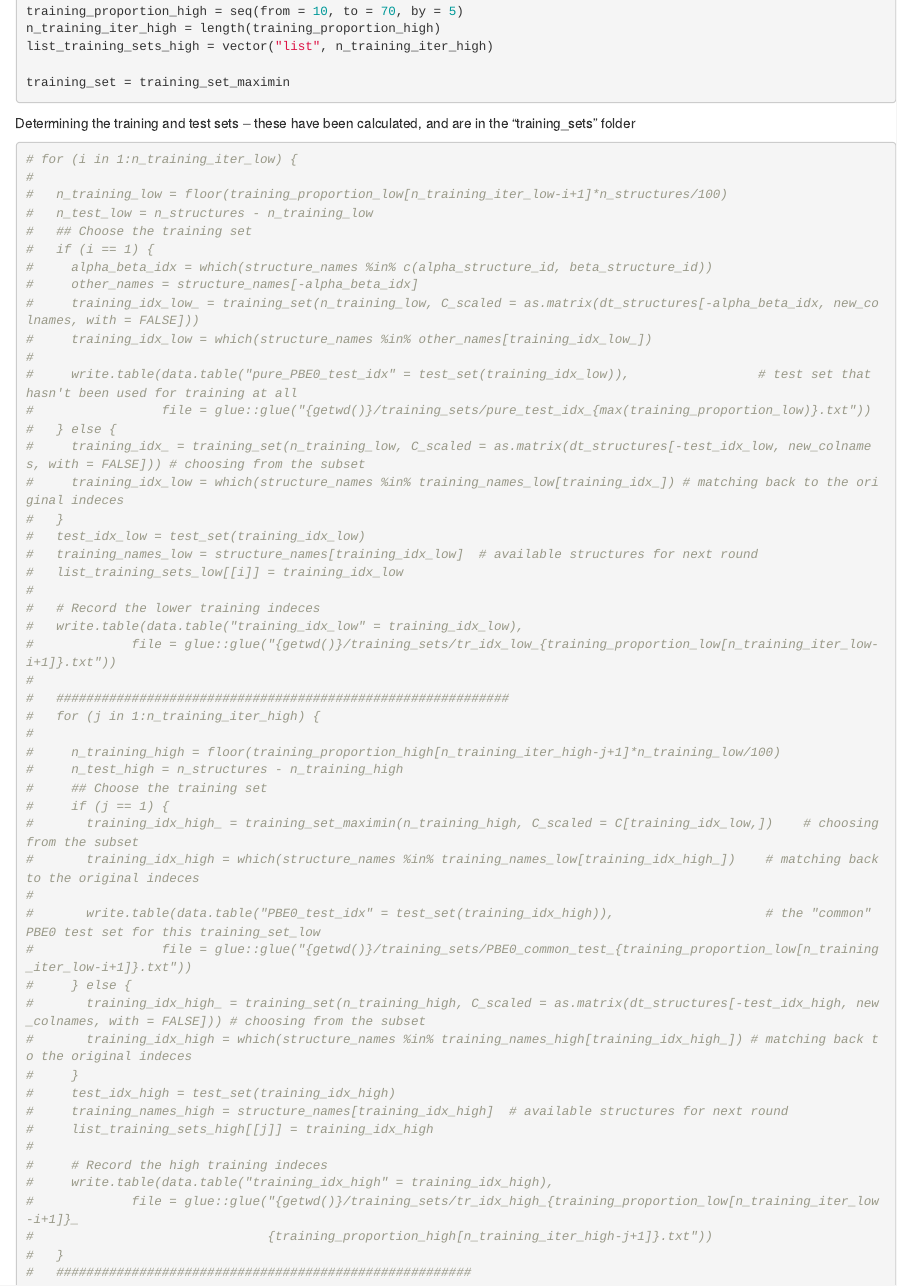
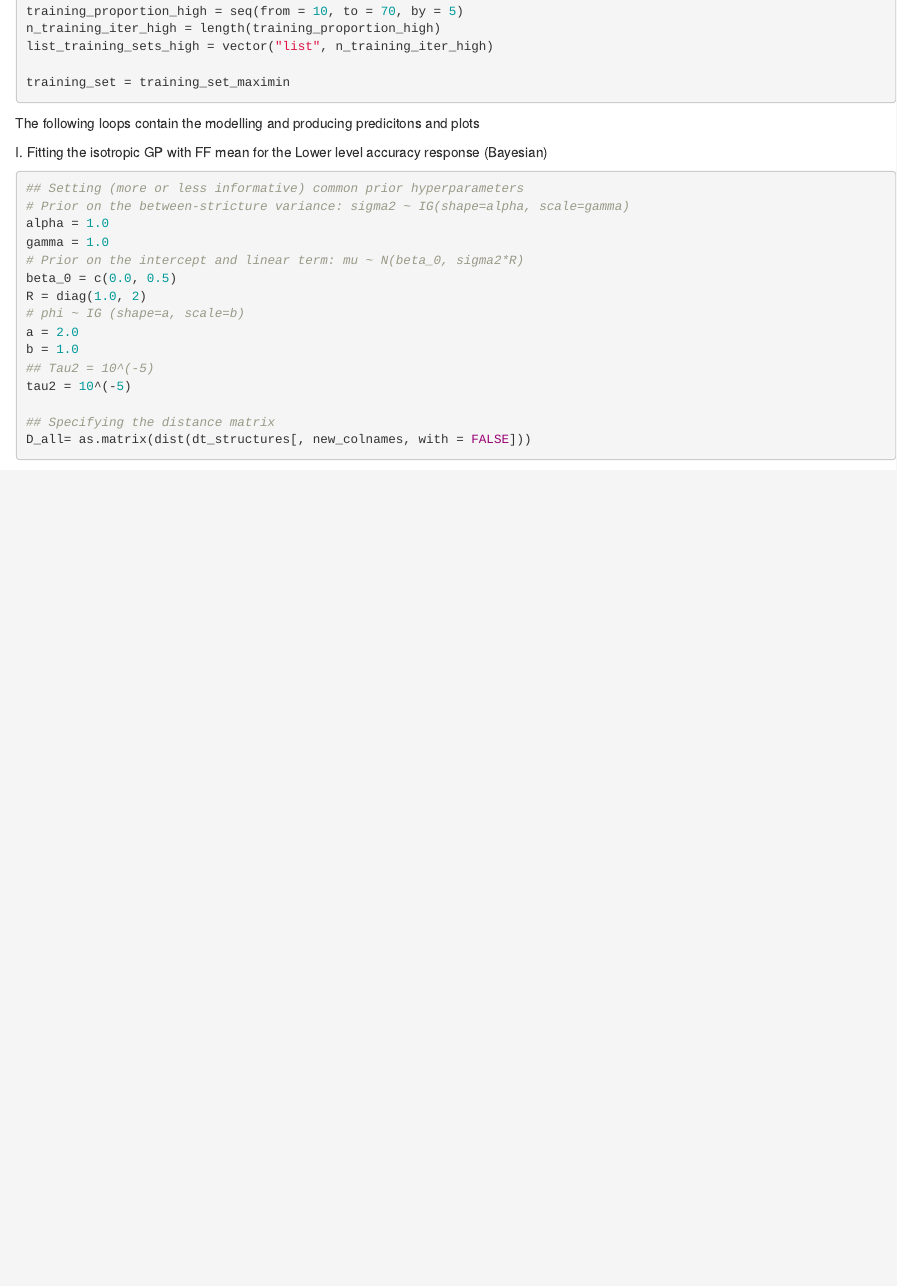
Before and after one commit to olga-egorova/CSP_multifidelity_modelling, an R Markdown document (1_Two_level_seqGPs_FF_flow.Rmd): the page in a window 1100 px wide, from 2810 px down. Rendered offline with R 4.5, knitr and Pandoc, with nearby package versions; some code elsewhere in the file could not run offline.

Commit message:
Initial commit

````diff
--- a/1_Two_level_seqGPs_FF_flow.Rmd
+++ b/1_Two_level_seqGPs_FF_flow.Rmd
@@ -86,63 +86,6 @@ list_training_sets_high = vector("list", n_training_iter_high)
 
 training_set = training_set_maximin
 
-```
-
-Determining the training and test sets -- these have been calculated, and are in the "training_sets" folder
-```{r}
-# for (i in 1:n_training_iter_low) {
-#
-#   n_training_low = floor(training_proportion_low[n_training_iter_low-i+1]*n_structures/100)
-#   n_test_low = n_structures - n_training_low
-#   ## Choose the training set
-#   if (i == 1) {
-#     alpha_beta_idx = which(structure_names %in% c(alpha_structure_id, beta_structure_id))
-#     other_names = structure_names[-alpha_beta_idx]
-#     training_idx_low_ = training_set(n_training_low, C_scaled = as.matrix(dt_structures[-alpha_beta_idx, new_colnames, with = FALSE]))
-#     training_idx_low = which(structure_names %in% other_names[training_idx_low_])
-#
-#     write.table(data.table("pure_PBE0_test_idx" = test_set(training_idx_low)),                 # test set that hasn't been used for training at all
-#                 file = glue::glue("{getwd()}/training_sets/pure_test_idx_{max(training_proportion_low)}.txt"))
-#   } else {
-#     training_idx_ = training_set(n_training_low, C_scaled = as.matrix(dt_structures[-test_idx_low, new_colnames, with = FALSE])) # choosing from the subset
-#     training_idx_low = which(structure_names %in% training_names_low[training_idx_]) # matching back to the original indeces
-#   }
-#   test_idx_low = test_set(training_idx_low)
-#   training_names_low = structure_names[training_idx_low]  # available structures for next round
-#   list_training_sets_low[[i]] = training_idx_low
-#
-#   # Record the lower training indeces
-#   write.table(data.table("training_idx_low" = training_idx_low),
-#             file = glue::glue("{getwd()}/training_sets/tr_idx_low_{training_proportion_low[n_training_iter_low-i+1]}.txt"))
-#
-#   ############################################################
-#   for (j in 1:n_training_iter_high) {
-#
-#     n_training_high = floor(training_proportion_high[n_training_iter_high-j+1]*n_training_low/100)
-#     n_test_high = n_structures - n_training_high
-#     ## Choose the training set
-#     if (j == 1) {
-#       training_idx_high_ = training_set_maximin(n_training_high, C_scaled = C[training_idx_low,])    # choosing from the subset
-#       training_idx_high = which(structure_names %in% training_names_low[training_idx_high_])    # matching back to the original indeces
-#
-#       write.table(data.table("PBE0_test_idx" = test_set(training_idx_high)),                    # the "common" PBE0 test set for this training_set_low
-#                 file = glue::glue("{getwd()}/training_sets/PBE0_common_test_{training_proportion_low[n_training_iter_low-i+1]}.txt"))
-#     } else {
-#       training_idx_high_ = training_set(n_training_high, C_scaled = as.matrix(dt_structures[-test_idx_high, new_colnames, with = FALSE])) # choosing from the subset
-#       training_idx_high = which(structure_names %in% training_names_high[training_idx_high_]) # matching back to the original indeces
-#     }
-#     test_idx_high = test_set(training_idx_high)
-#     training_names_high = structure_names[training_idx_high]  # available structures for next round
-#     list_training_sets_high[[j]] = training_idx_high
-#
-#     # Record the high training indeces
-#     write.table(data.table("training_idx_high" = training_idx_high),
-#             file = glue::glue("{getwd()}/training_sets/tr_idx_high_{training_proportion_low[n_training_iter_low-i+1]}_
-#                               {training_proportion_high[n_training_iter_high-j+1]}.txt"))
-#   }
-#   #######################################################
-#
-# }
 ```
 
 The following loops contain the modelling and producing predicitons and plots
````
Also changed, not shown: 1_Two_level_seqGPs_FF_flow.nb.html (added).
